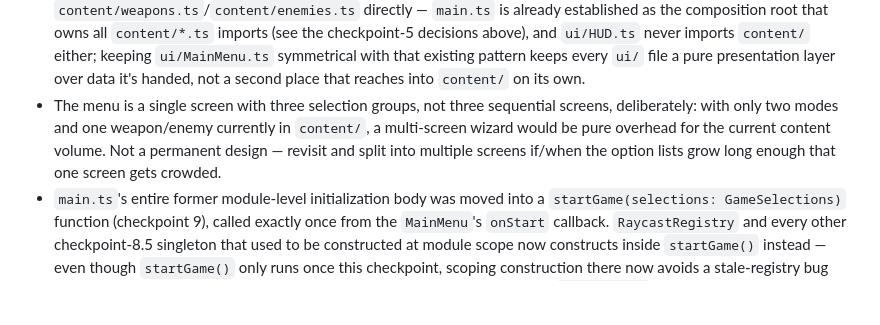
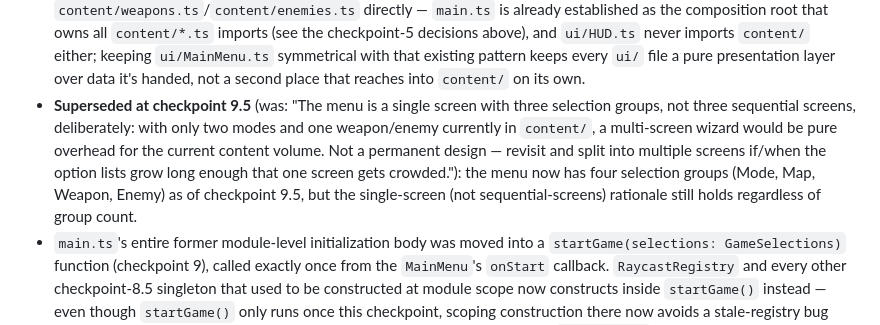
Before and after one commit to leotamminen/shooter, a Markdown page: CLAUDE.md, the part around one of its changes. Drawn GitHub-style; blank space fills up the shorter version.

```diff
--- a/CLAUDE.md
+++ b/CLAUDE.md
@@ -174,7 +174,7 @@ Not fixed this checkpoint, logged for later: `EnemyAI.update()` allocates a new
 - `PlayerController.rebuildCollisionBoxes()` (checkpoint 8.5) replaces the per-frame `wallBoxes.concat(doors.filter(...).map(...))` in `update()` with a cached `collisionBoxes` list, recomputed only when `setWallBoxes()`/`setDoors()` are called or when `MapEntitySystem`'s new `onDoorStateChanged` callback fires (wired from both the door's `RunManager` reset and the button's `onInteract`, via `main.ts` calling `playerController.rebuildCollisionBoxes()`). `PlayerController.update()`'s hot path now reads the cached list with zero new allocations per frame.
 - `ui/MainMenu.ts` (checkpoint 9) is a separate file from `ui/HUD.ts`, not the "menus live in HUD.ts" shape the original folder-structure plan assumed (see the corrected folder-structure entry above) — the menu's lifecycle (constructed once at page load, destroyed the moment Start is pressed) is fundamentally different from HUD's (constructed once, then updated every frame for the entire session), so combining them would mix two unrelated lifecycles into one file, against the single-responsibility-per-file rule.
 - `ui/MainMenu.ts` receives `Weapon[]`/`EnemyDef[]` as constructor arguments from `main.ts` rather than importing `content/weapons.ts`/`content/enemies.ts` directly — `main.ts` is already established as the composition root that owns all `content/*.ts` imports (see the checkpoint-5 decisions above), and `ui/HUD.ts` never imports `content/` either; keeping `ui/MainMenu.ts` symmetrical with that existing pattern keeps every `ui/` file a pure presentation layer over data it's handed, not a second place that reaches into `content/` on its own.
-- The menu is a single screen with three selection groups, not three sequential screens, deliberately: with only two modes and one weapon/enemy currently in `content/`, a multi-screen wizard would be pure overhead for the current content volume. Not a permanent design — revisit and split into multiple screens if/when the option lists grow long enough that one screen gets crowded.
+- **Superseded at checkpoint 9.5** (was: "The menu is a single screen with three selection groups, not three sequential screens, deliberately: with only two modes and one weapon/enemy currently in `content/`, a multi-screen wizard would be pure overhead for the current content volume. Not a permanent design — revisit and split into multiple screens if/when the option lists grow long enough that one screen gets crowded."): the menu now has four selection groups (Mode, Map, Weapon, Enemy) as of checkpoint 9.5, but the single-screen (not sequential-screens) rationale still holds regardless of group count.
 - `main.ts`'s entire former module-level initialization body was moved into a `startGame(selections: GameSelections)` function (checkpoint 9), called exactly once from the `MainMenu`'s `onStart` callback. `RaycastRegistry` and every other checkpoint-8.5 singleton that used to be constructed at module scope now constructs inside `startGame()` instead — even though `startGame()` only runs once this checkpoint, scoping construction there now avoids a stale-registry bug later, when a real mid-session "Main Menu" (not built yet) would need to call `startGame()` a second time.
 - **Superseded at checkpoint 9** (was: "**Full 'Main Menu' behavior**: the button currently just calls the same respawn logic as 'Respawn' — checkpoint 9 gives it a real mode-select/loadout screen to return to instead."): checkpoint 9 only adds a *load-time* menu, shown once before gameplay starts. The death panel's "Main Menu" button is deliberately left as a `startNewRun()`/Respawn alias, unchanged — building a real mid-session return to `ui/MainMenu.ts` is a bigger problem than adding the load-time screen: it means tearing down and reconstructing the entire active `GameMode`/scene/`RaycastRegistry`/etc. without a page reload, which nothing in `startGame()`'s current one-shot design attempts. That teardown/reconstruction remains the eventual goal, just not this step — see "Future mechanics" below.
 - `MapDef.name` (checkpoint 9.5) was added for the same reason `Weapon.name` exists: `id` is the data lookup key (`findById(MAPS, selections.mapId)`), `name` is what `ui/MainMenu.ts`'s Map group actually displays. Adding a required field to an existing content interface meant `test-grid`'s object literal needed a `name` too, not just the new map's — both were updated together in the same task, so the project never had a `MapDef` in an inconsistent half-migrated state.
```
Also changed, not shown: other parts of CLAUDE.md (+1 -1 lines).
